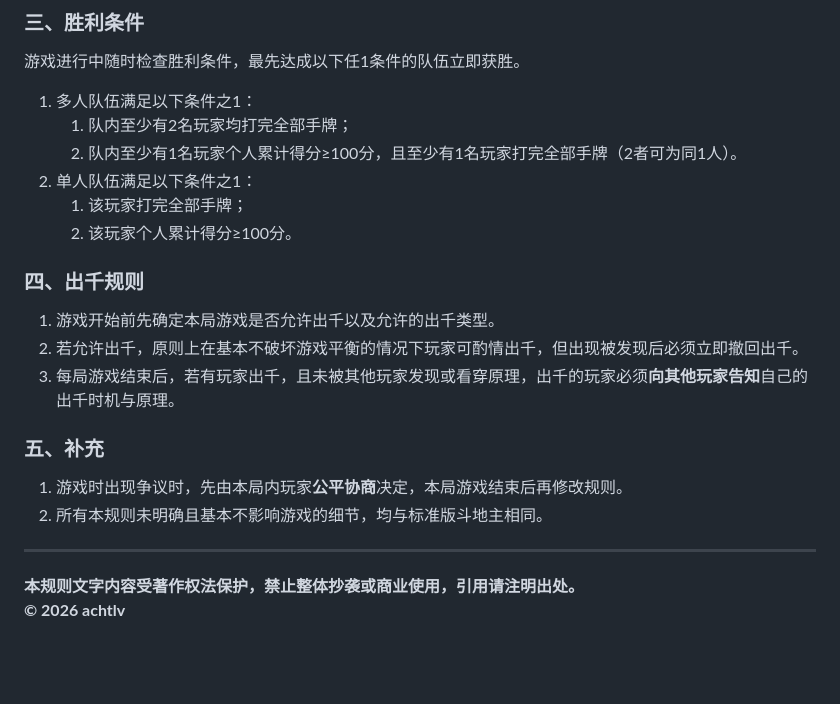
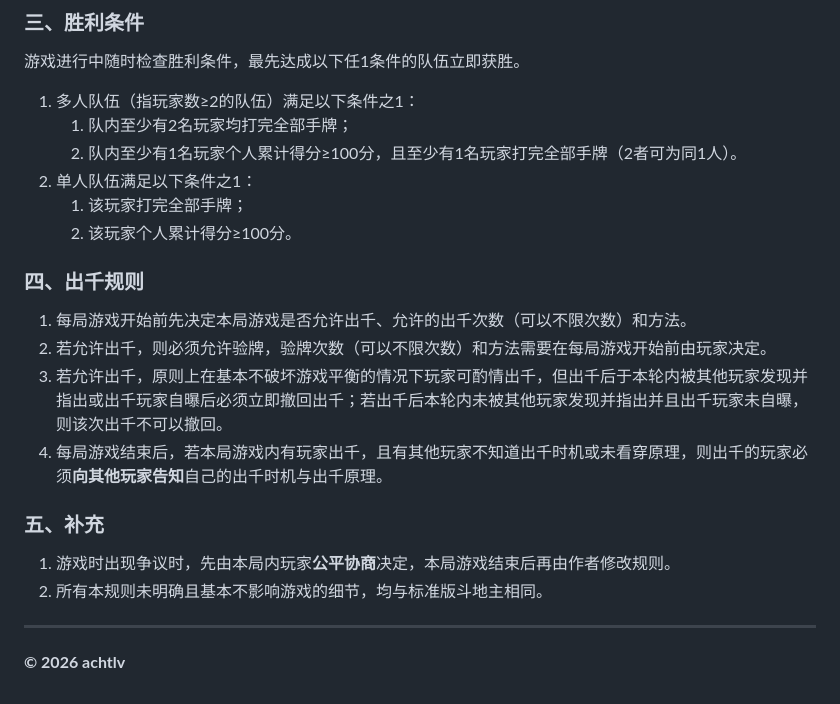
Before and after one commit to achtlv/achtlv.github.io, a Markdown page: 找牌友.md, the part around one of its changes. Rendered like a GitHub page; blank space fills up the shorter version.

```diff
--- a/找牌友.md
+++ b/找牌友.md
@@ -52,7 +59,7 @@
 ### 三、胜利条件
 
 游戏进行中随时检查胜利条件，最先达成以下任1条件的队伍立即获胜。
-1. 多人队伍满足以下条件之1：
+1. 多人队伍（指玩家数≥2的队伍）满足以下条件之1：
     1. 队内至少有2名玩家均打完全部手牌；
     2. 队内至少有1名玩家个人累计得分≥100分，且至少有1名玩家打完全部手牌（2者可为同1人）。
 2. 单人队伍满足以下条件之1：
@@ -61,15 +68,16 @@
 
 ### 四、出千规则
 
-1. 游戏开始前先确定本局游戏是否允许出千以及允许的出千类型。
-2. 若允许出千，原则上在基本不破坏游戏平衡的情况下玩家可酌情出千，但出现被发现后必须立即撤回出千。
-3. 每局游戏结束后，若有玩家出千，且未被其他玩家发现或看穿原理，出千的玩家必须**向其他玩家告知**自己的出千时机与原理。
+1. 每局游戏开始前先决定本局游戏是否允许出千、允许的出千次数（可以不限次数）和方法。
+2. 若允许出千，则必须允许验牌，验牌次数（可以不限次数）和方法需要在每局游戏开始前由玩家决定。
+3. 若允许出千，原则上在基本不破坏游戏平衡的情况下玩家可酌情出千，但出千后于本轮内被其他玩家发现并指出或出千玩家自曝后必须立即撤回出千；若出千后本轮内未被其他玩家发现并指出并且出千玩家未自曝，则该次出千不可以撤回。
+4. 每局游戏结束后，若本局游戏内有玩家出千，且有其他玩家不知道出千时机或未看穿原理，则出千的玩家必须**向其他玩家告知**自己的出千时机与出千原理。
 
 ### 五、补充
 
-1. 游戏时出现争议时，先由本局内玩家**公平协商**决定，本局游戏结束后再修改规则。
+1. 游戏时出现争议时，先由本局内玩家**公平协商**决定，本局游戏结束后再由作者修改规则。
 2. 所有本规则未明确且基本不影响游戏的细节，均与标准版斗地主相同。
 
 ---
 
-**本规则文字内容受著作权法保护，禁止整体抄袭或商业使用，引用请注明出处。<br>© 2026 achtlv**
+**© 2026 achtlv**
```
Also changed, not shown: other parts of 找牌友.md (+28 -21 lines).
